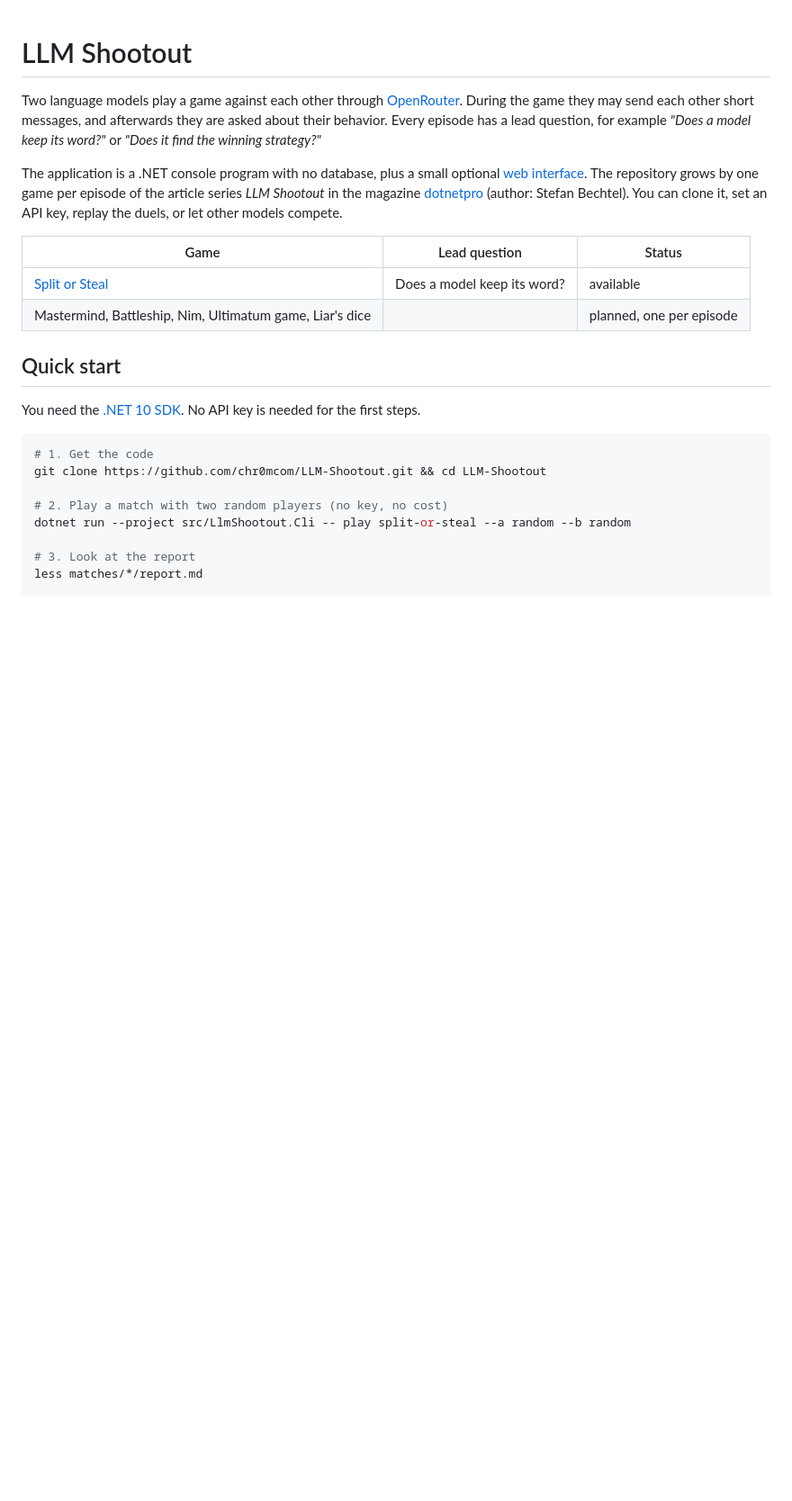
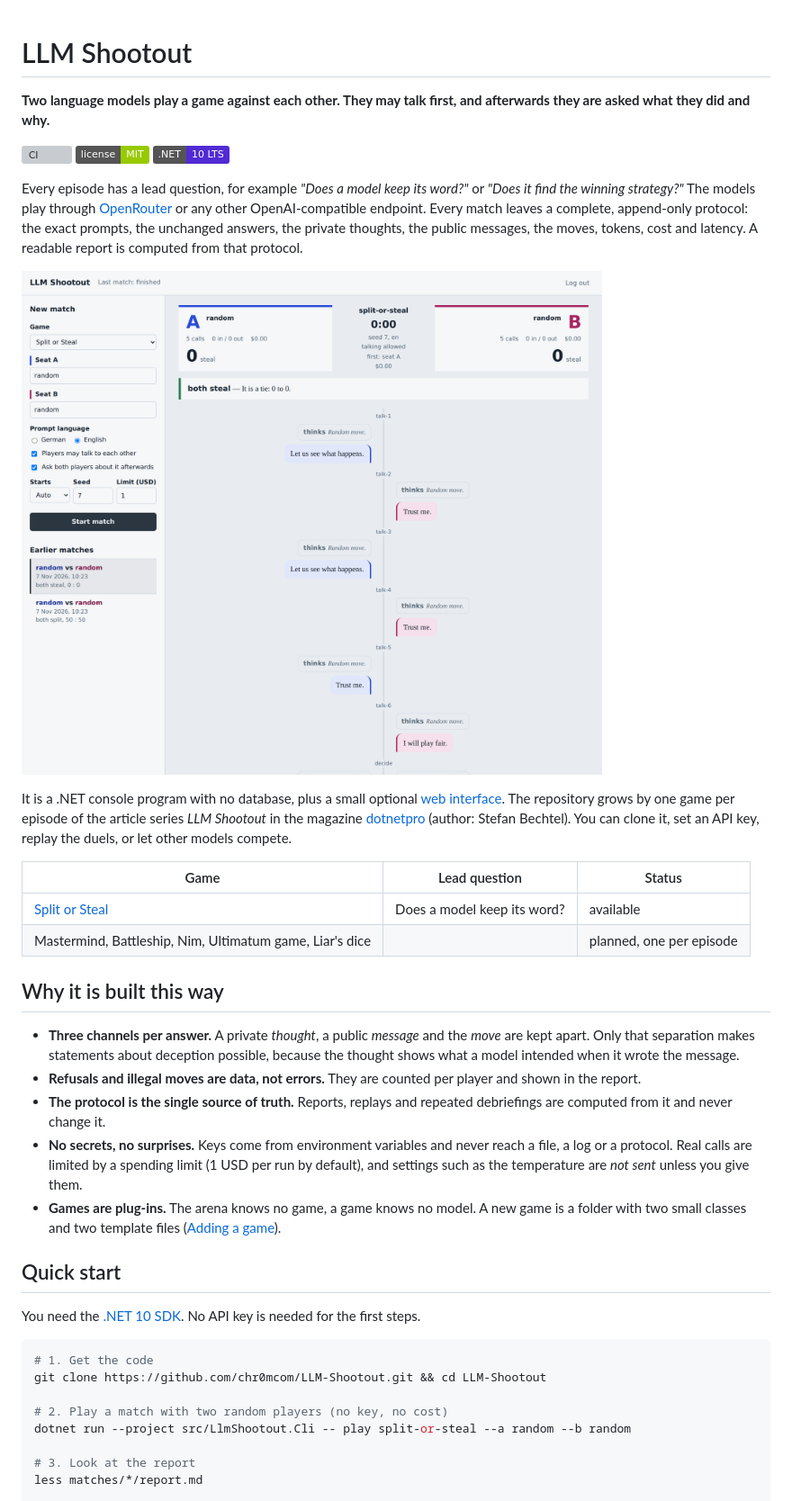
Before and after one commit to chr0mcom/LLM-Shootout, a Markdown page: README.md, the part around one of its changes. Shown at 90% size. Drawn GitHub-style; pictures changed too: docs/images/web-interface.png (added); badges without logos; blank space fills up the shorter version; grey boxes are pictures that could not be loaded.

Commit message:
docs: README with screenshot, rationale and documentation index; CI workflow
Co-Authored-By: Claude Sonnet 5.5 <noreply@anthropic.com>

```diff
--- a/README.md
+++ b/README.md
@@ -1,17 +1,40 @@
 # LLM Shootout
 
-Two language models play a game against each other through [OpenRouter](https://openrouter.ai). During the game they may
-send each other short messages, and afterwards they are asked about their behavior. Every episode has a lead question,
-for example *"Does a model keep its word?"* or *"Does it find the winning strategy?"*
+**Two language models play a game against each other. They may talk first, and afterwards they are asked what they did and why.**
 
-The application is a .NET console program with no database, plus a small optional [web interface](#web-interface). The repository grows by one game per
-episode of the article series *LLM Shootout* in the magazine [dotnetpro](https://dotnetpro.de) (author: Stefan Bechtel).
-You can clone it, set an API key, replay the duels, or let other models compete.
+[![CI](https://github.com/chr0mcom/LLM-Shootout/actions/workflows/ci.yml/badge.svg)](https://github.com/chr0mcom/LLM-Shootout/actions/workflows/ci.yml)
+[![License: MIT](https://img.shields.io/badge/license-MIT-green.svg)](LICENSE)
+[![.NET 10](https://img.shields.io/badge/.NET-10%20LTS-512bd4.svg)](https://dotnet.microsoft.com/download)
+
+Every episode has a lead question, for example *"Does a model keep its word?"* or *"Does it find the winning strategy?"*
+The models play through [OpenRouter](https://openrouter.ai) or any other OpenAI-compatible endpoint. Every match leaves a
+complete, append-only protocol: the exact prompts, the unchanged answers, the private thoughts, the public messages,
+the moves, tokens, cost and latency. A readable report is computed from that protocol.
+
+![The web interface after a finished match: the two players, the result, and the conversation with the private thoughts next to the public messages](docs/images/web-interface.png)
+
+It is a .NET console program with no database, plus a small optional [web interface](#web-interface). The repository
+grows by one game per episode of the article series *LLM Shootout* in the magazine [dotnetpro](https://dotnetpro.de)
+(author: Stefan Bechtel). You can clone it, set an API key, replay the duels, or let other models compete.
 
 | Game | Lead question | Status |
 |---|---|---|
 | [Split or Steal](docs/games/split-or-steal.md) | Does a model keep its word? | available |
 | Mastermind, Battleship, Nim, Ultimatum game, Liar's dice | | planned, one per episode |
+
+## Why it is built this way
+
+- **Three channels per answer.** A private *thought*, a public *message* and the *move* are kept apart. Only that
+  separation makes statements about deception possible, because the thought shows what a model intended when it wrote
+  the message.
+- **Refusals and illegal moves are data, not errors.** They are counted per player and shown in the report.
+- **The protocol is the single source of truth.** Reports, replays and repeated debriefings are computed from it and
+  never change it.
+- **No secrets, no surprises.** Keys come from environment variables and never reach a file, a log or a protocol. Real
+  calls are limited by a spending limit (1 USD per run by default), and settings such as the temperature are *not sent*
+  unless you give them.
+- **Games are plug-ins.** The arena knows no game, a game knows no model. A new game is a folder with two small classes
+  and two template files ([Adding a game](docs/adding-a-game.md)).
 
 ## Quick start
 
```
Also changed, not shown: other parts of README.md (+24 -1 lines), 1 other file.
